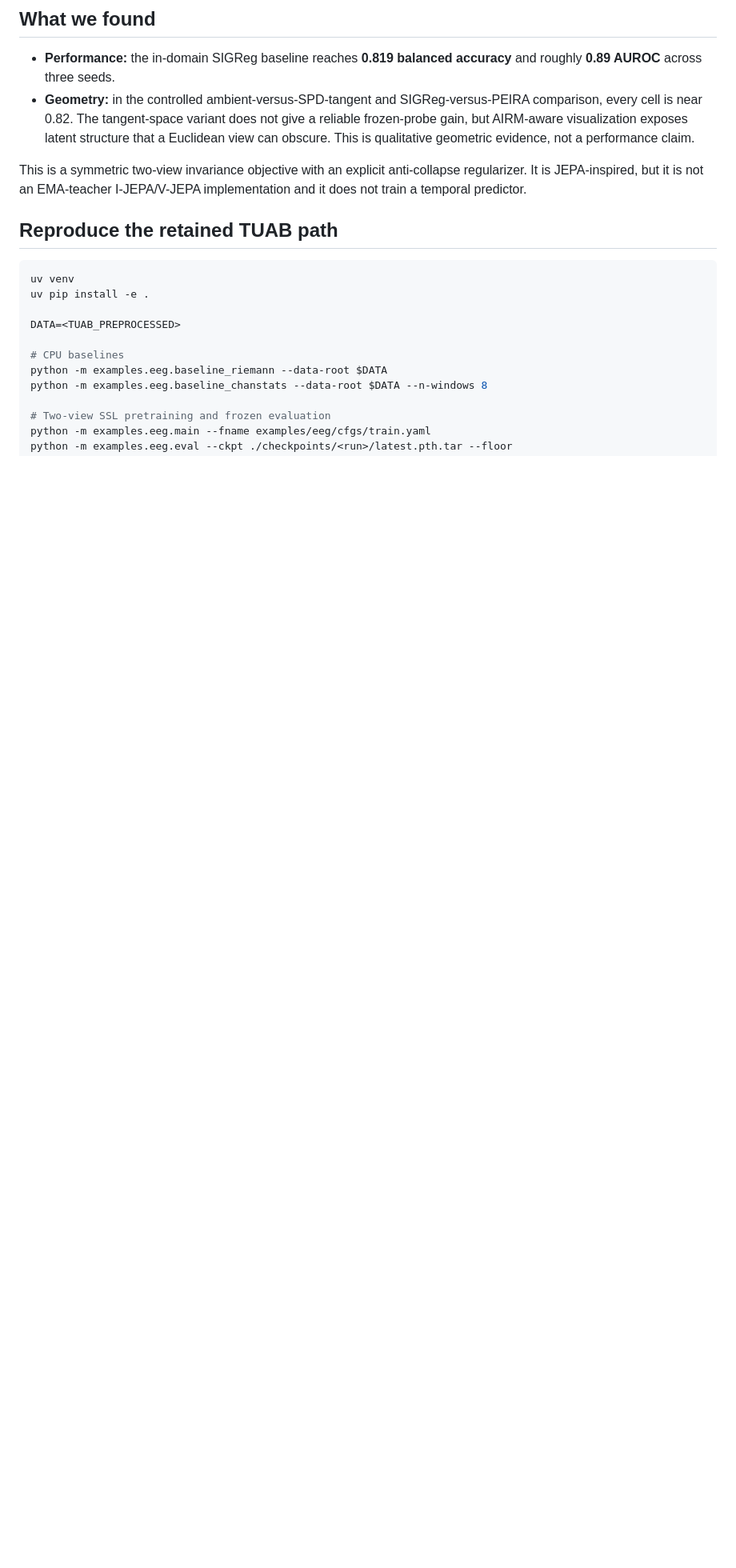
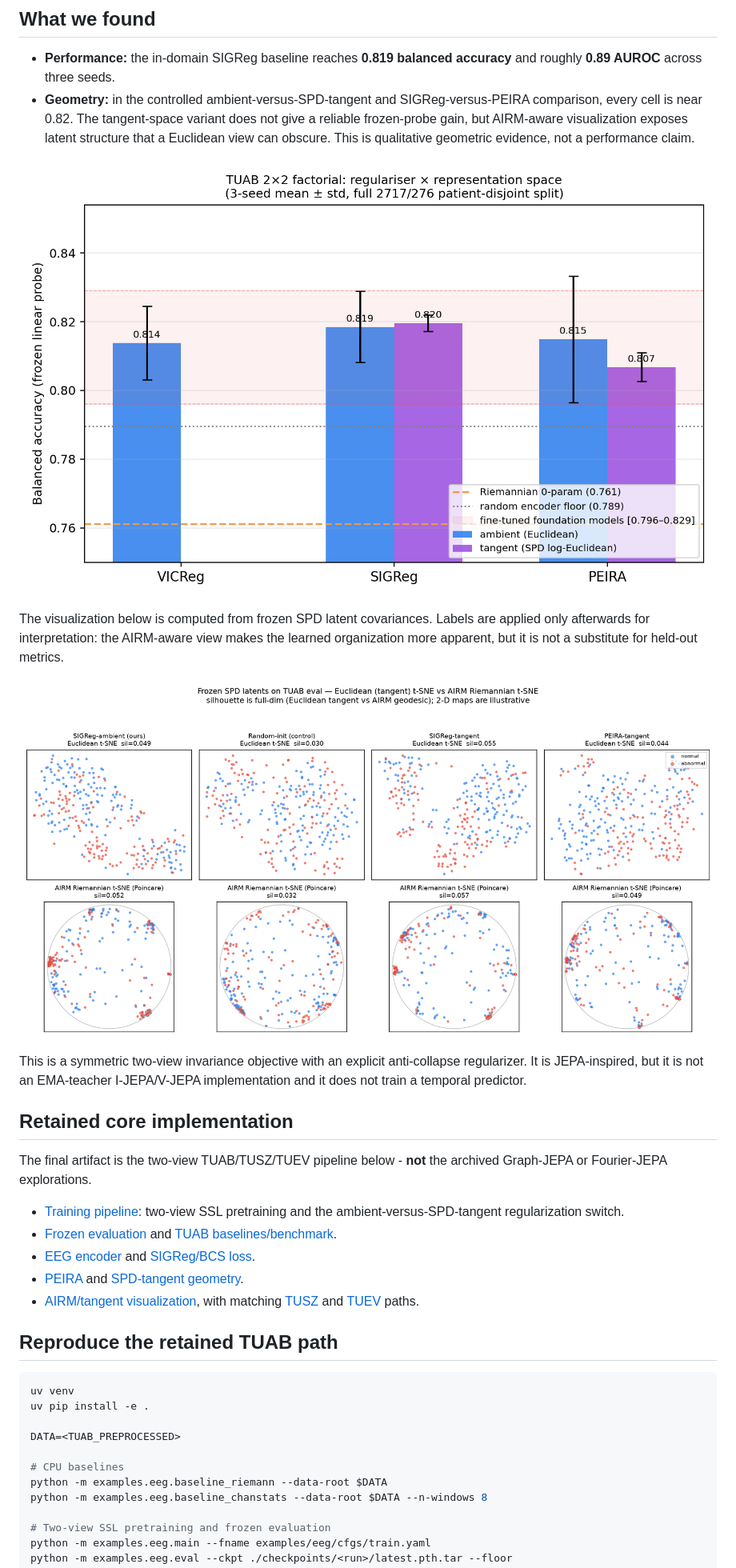
Before and after one commit to Tariolle/hello-worlds, a Markdown page: README.md, the part around the change printed below. Shown: that part at 80% size. Rendered like a GitHub page; pictures changed too: results/figures/tuab_2x2_sigreg_peira.png (added); blank space fills up the shorter version.

Commit message:
docs: foreground core EEG evidence

```diff
--- a/README.md
+++ b/README.md
@@ -30,9 +30,35 @@ probe for normal-versus-abnormal EEG on a patient-disjoint evaluation split.
   visualization exposes latent structure that a Euclidean view can obscure.
   This is qualitative geometric evidence, not a performance claim.
 
+![Three-seed TUAB 2x2: anti-collapse regularizer by representation space](results/figures/tuab_2x2_sigreg_peira.png)
+
+The visualization below is computed from frozen SPD latent covariances. Labels
+are applied only afterwards for interpretation: the AIRM-aware view makes the
+learned organization more apparent, but it is not a substitute for held-out
+metrics.
+
+![Frozen TUAB latents: Euclidean tangent t-SNE compared with AIRM Riemannian t-SNE](results/riemann/riemann_latent.png)
+
 This is a symmetric two-view invariance objective with an explicit anti-collapse
 regularizer. It is JEPA-inspired, but it is not an EMA-teacher I-JEPA/V-JEPA
 implementation and it does not train a temporal predictor.
+
+## Retained core implementation
+
+The final artifact is the two-view TUAB/TUSZ/TUEV pipeline below - **not** the
+archived Graph-JEPA or Fourier-JEPA explorations.
+
+- [Training pipeline](examples/eeg/main.py): two-view SSL pretraining and the
+  ambient-versus-SPD-tangent regularization switch.
+- [Frozen evaluation](examples/eeg/eval.py) and
+  [TUAB baselines/benchmark](examples/eeg/benchmark.py).
+- [EEG encoder](examples/eeg/encoder.py) and
+  [SIGReg/BCS loss](eb_jepa/losses.py).
+- [PEIRA](examples/eeg/peira.py) and
+  [SPD-tangent geometry](examples/eeg/geometry.py).
+- [AIRM/tangent visualization](examples/eeg/riemann_latent.py), with matching
+  [TUSZ](examples/eeg/riemann_latent_tusz.py) and
+  [TUEV](examples/eeg/riemann_latent_tuev.py) paths.
 
 ## Reproduce the retained TUAB path
 
```
Also changed, not shown: other parts of README.md (+7 -6 lines).
